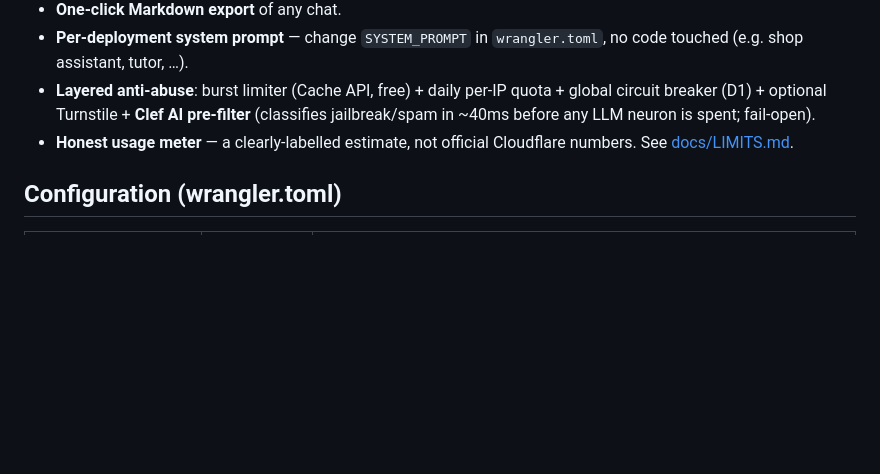
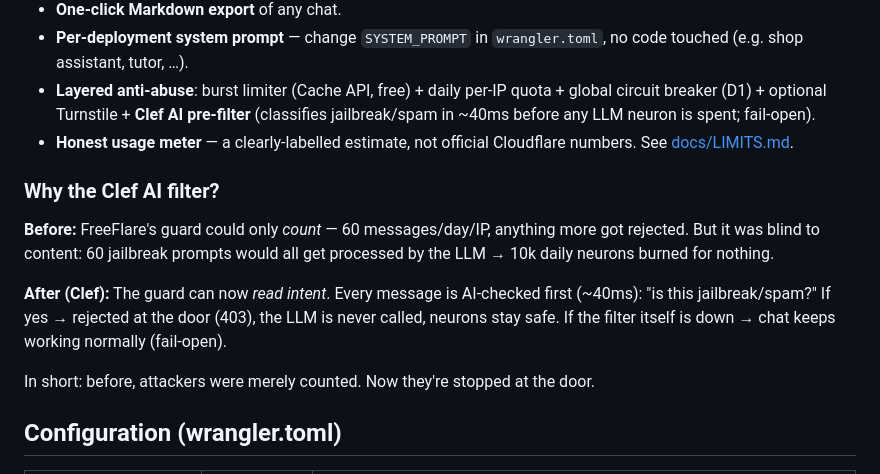
Before and after one commit to imkofty/freeflare, a Markdown page: README.md, the part around the change. Rendered like a GitHub page; blank space fills up the shorter version.

```diff
--- a/README.md
+++ b/README.md
@@ -62,6 +62,19 @@ No D1 (runs in quota-lite mode: burst limiter only), but zero manual steps.
 - **Honest usage meter** — a clearly-labelled estimate, not official
   Cloudflare numbers. See [docs/LIMITS.md](docs/LIMITS.md).
 
+### Why the Clef AI filter?
+
+**Before:** FreeFlare's guard could only *count* — 60 messages/day/IP,
+anything more got rejected. But it was blind to content: 60 jailbreak prompts
+would all get processed by the LLM → 10k daily neurons burned for nothing.
+
+**After (Clef):** The guard can now *read intent*. Every message is AI-checked
+first (~40ms): "is this jailbreak/spam?" If yes → rejected at the door (403),
+the LLM is never called, neurons stay safe. If the filter itself is down →
+chat keeps working normally (fail-open).
+
+In short: before, attackers were merely counted. Now they're stopped at the door.
+
 ## Configuration (wrangler.toml)
 
 | Var | Default | Meaning |
```
Also changed, not shown: README.id.md (+18 -2 lines).
